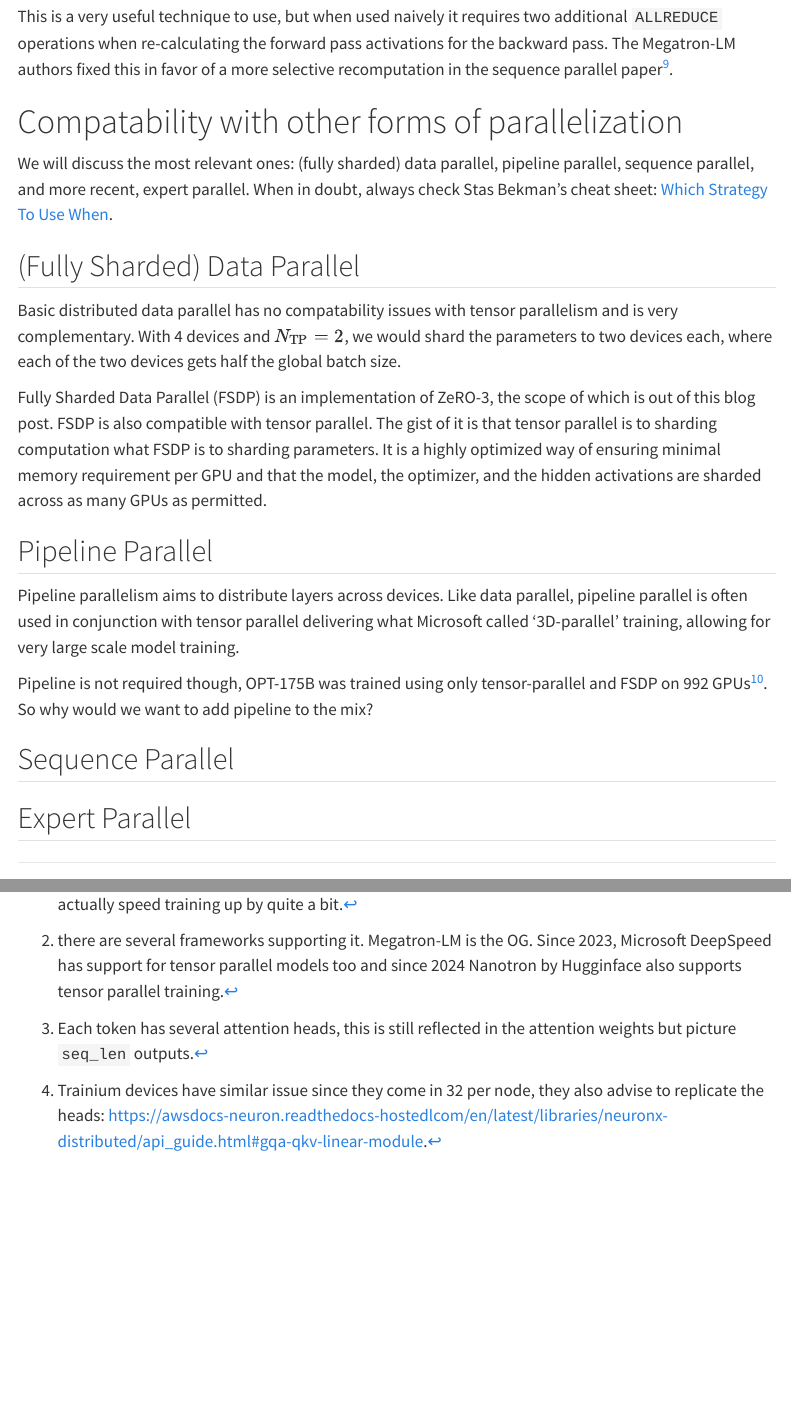
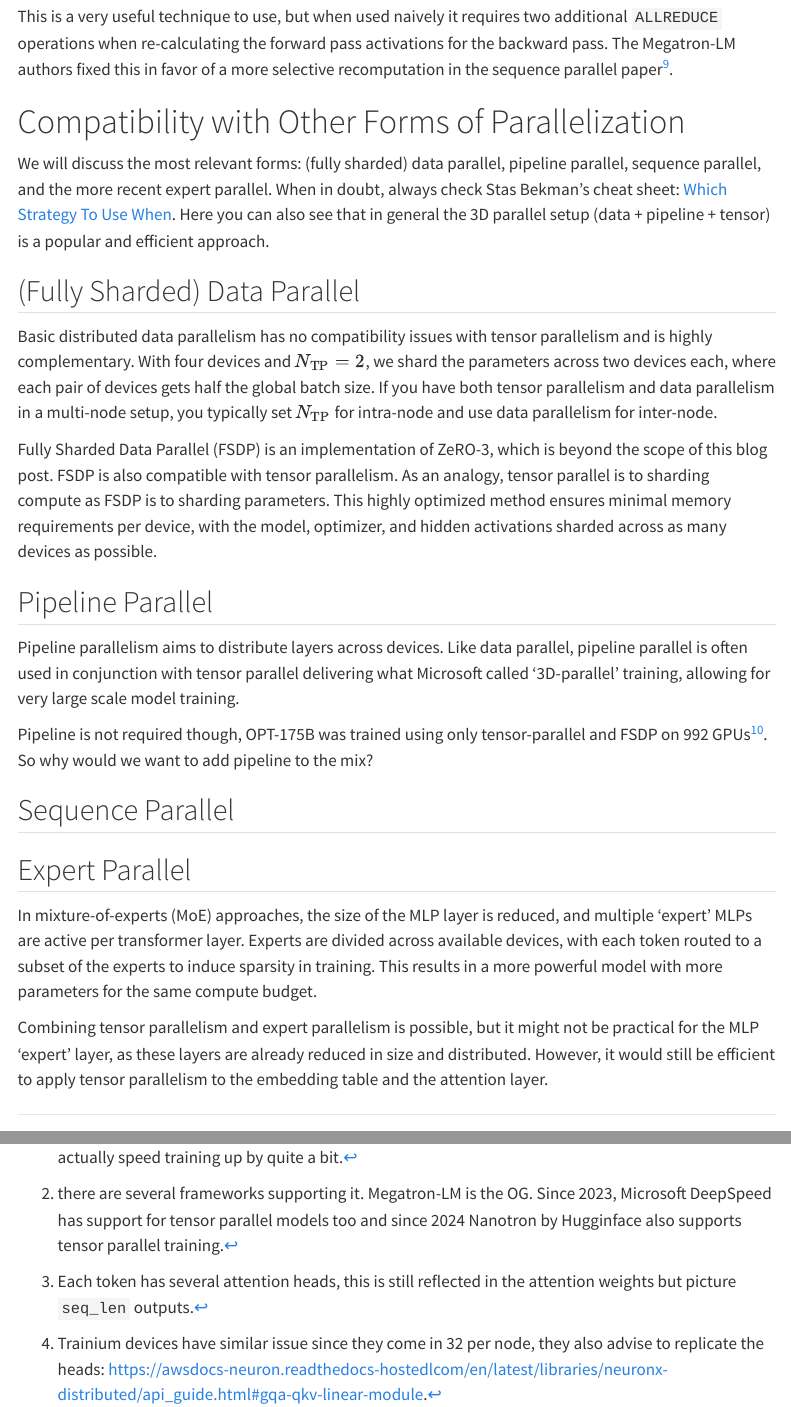
Before and after one commit to lweitkamp/lweitkamp.github.io, a Quarto document (posts/numpitron_tensor_parallel/index.qmd): the page in a window 1100 px wide, from 6370 px down, and a second part further down, joined at a grey line. Rendered offline with R 4.5, knitr and Pandoc in place of Quarto, with nearby package versions; menus at the side of the page are left out.

Commit message:
two sections left

```diff
--- a/posts/numpitron_tensor_parallel/index.qmd
+++ b/posts/numpitron_tensor_parallel/index.qmd
@@ -162,23 +162,25 @@ This is a very useful technique to use, but when used naively it requires two ad
 [^77]: See [Reducing Activation Recomputation in Large Transformer Models](https://arxiv.org/abs/2205.05198).
 
 
-# Compatability with other forms of parallelization
-We will discuss the most relevant ones: (fully sharded) data parallel, pipeline parallel, sequence parallel, and more recent, expert parallel. When in doubt, always check Stas Bekman's cheat sheet: [Which Strategy To Use When](https://github.com/stas00/ml-engineering/tree/master/training/model-parallelism#which-strategy-to-use-when).
-
+# Compatibility with Other Forms of Parallelization
+We will discuss the most relevant forms: (fully sharded) data parallel, pipeline parallel, sequence parallel, and the more recent expert parallel. When in doubt, always check Stas Bekman's cheat sheet: [Which Strategy To Use When](https://github.com/stas00/ml-engineering/tree/master/training/model-parallelism#which-strategy-to-use-when). Here you can also see that in general the 3D parallel setup (data + pipeline + tensor) is a popular and efficient approach.
 
 ## (Fully Sharded) Data Parallel
-Basic distributed data parallel has no compatability issues with tensor parallelism and is very complementary. With 4 devices and $N_\text{TP}=2$, we would shard the parameters to two devices each, where each of the two devices gets half the global batch size.
+Basic distributed data parallelism has no compatibility issues with tensor parallelism and is highly complementary. With four devices and $N_\text{TP}=2$, we shard the parameters across two devices each, where each pair of devices gets half the global batch size. If you have both tensor parallelism and data parallelism in a multi-node setup, you typically set $N_\text{TP}$ for intra-node and use data parallelism for inter-node.
 
-Fully Sharded Data Parallel (FSDP) is an implementation of ZeRO-3, the scope of which is out of this blog post. FSDP is also compatible with tensor parallel. The gist of it is that tensor parallel is to sharding computation what FSDP is to sharding parameters. It is a highly optimized way of ensuring minimal memory requirement per GPU and that the model, the optimizer, and the hidden activations are sharded across as many GPUs as permitted.
+Fully Sharded Data Parallel (FSDP) is an implementation of ZeRO-3, which is beyond the scope of this blog post. FSDP is also compatible with tensor parallelism. As an analogy, tensor parallel is to sharding compute as FSDP is to sharding parameters. This highly optimized method ensures minimal memory requirements per device, with the model, optimizer, and hidden activations sharded across as many devices as possible.
 
 
 ## Pipeline Parallel
 Pipeline parallelism aims to distribute layers across devices. Like data parallel, pipeline parallel is often used in conjunction with tensor parallel delivering what Microsoft called '3D-parallel' training, allowing for very large scale model training.
-
 
 Pipeline is not required though, OPT-175B was trained using only tensor-parallel and FSDP on 992 GPUs[^65756]. So why would we want to add pipeline to the mix?
 
 [^65756]: How did this work? From the log-book, we have 8-way tensor parallel on 992 GPUs, leaving 124 groups of 8 GPUs for data parallel training. We also have a local batch size of 8 for each group and a context length of 2048.  Multiply 128 group by 8 local batch size by 2048 context length and we have 2_031_616, roughly 2M.
 
 ## Sequence Parallel
+
 ## Expert Parallel
+In mixture-of-experts (MoE) approaches, the size of the MLP layer is reduced, and multiple 'expert' MLPs are active per transformer layer. Experts are divided across available devices, with each token routed to a subset of the experts to induce sparsity in training. This results in a more powerful model with more parameters for the same compute budget.
+
+Combining tensor parallelism and expert parallelism is possible, but it might not be practical for the MLP 'expert' layer, as these layers are already reduced in size and distributed. However, it would still be efficient to apply tensor parallelism to the embedding table and the attention layer.
```
